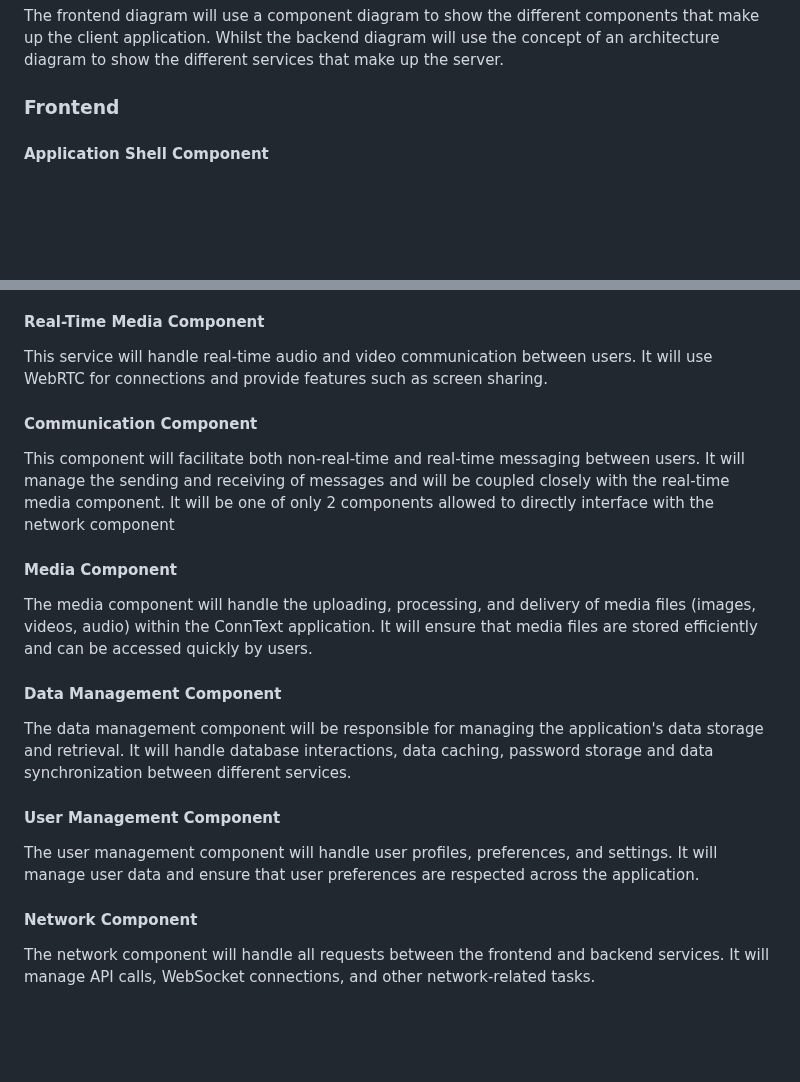
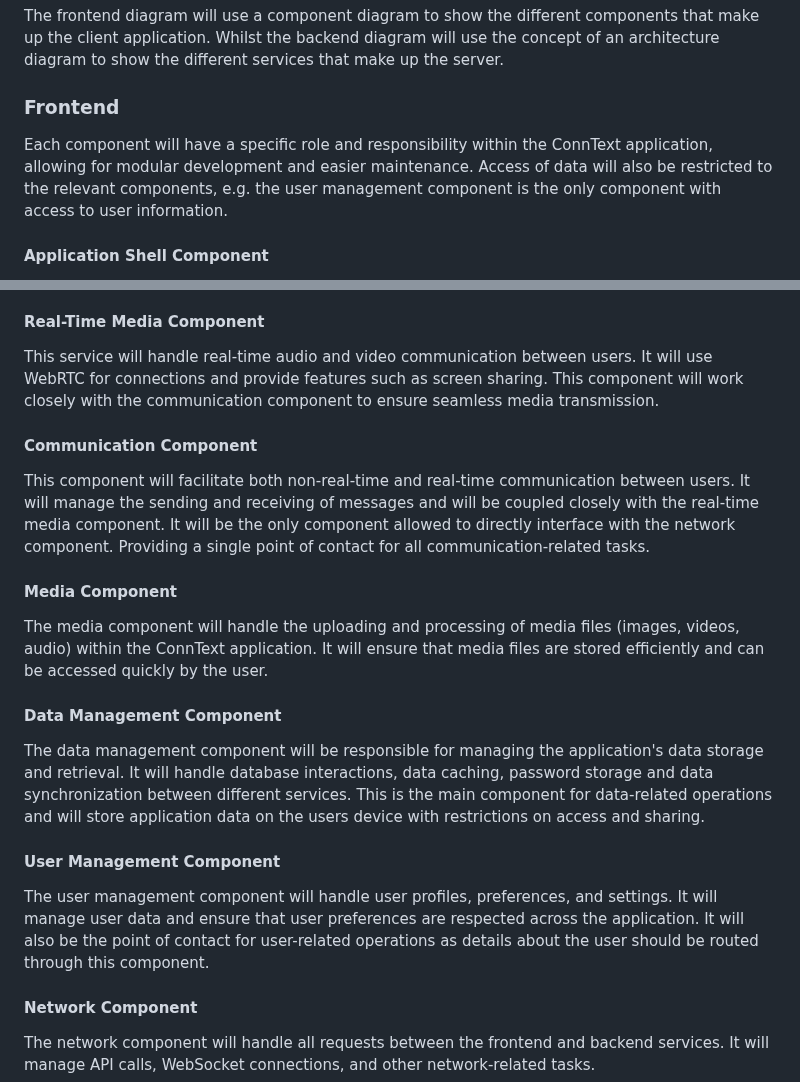
Before and after one commit to Mx-Angel/ConnText-Docs, a Markdown page: Design/ArchitectureNotes.md, 2 parts joined by grey strips. Drawn GitHub-style; blank space fills up the shorter version.

Commit message:
Improve details for frontend in architecture notes
- Add description to overall frontend
- Improve description for some frontend components

```diff
--- a/Design/ArchitectureNotes.md
+++ b/Design/ArchitectureNotes.md
@@ -6,6 +6,7 @@ This is a supporting document that will provide about both the front and backend
 The frontend diagram will use a component diagram to show the different components that make up the client application. Whilst the backend diagram will use the concept of an architecture diagram to show the different services that make up the server.
 
 ### Frontend
+Each component will have a specific role and responsibility within the ConnText application, allowing for modular development and easier maintenance. Access of data will also be restricted to the relevant components, e.g. the user management component is the only component with access to user information.
 
 #### Application Shell Component
 This component will provide the main user interface for the ConnText application. It will be responsible for rendering the UI, managing user interactions, and coordinating communication between different frontend components.
@@ -20,19 +21,19 @@ The server management component will be used to manage server configurations; te
 The server health component will monitor the health and performance of the ConnText application. It will provide real-time metrics and alerts for system administrators, helping to ensure the application remains responsive and reliable.
 
 #### Real-Time Media Component
-This service will handle real-time audio and video communication between users. It will use WebRTC for connections and provide features such as screen sharing.
+This service will handle real-time audio and video communication between users. It will use WebRTC for connections and provide features such as screen sharing. This component will work closely with the communication component to ensure seamless media transmission.
 
 #### Communication Component
-This component will facilitate both non-real-time and real-time messaging between users. It will manage the sending and receiving of messages and will be coupled closely with the real-time media component. It will be one of only 2 components allowed to directly interface with the network component
+This component will facilitate both non-real-time and real-time communication between users. It will manage the sending and receiving of messages and will be coupled closely with the real-time media component. It will be the only component allowed to directly interface with the network component. Providing a single point of contact for all communication-related tasks.
 
 #### Media Component
-The media component will handle the uploading, processing, and delivery of media files (images, videos, audio) within the ConnText application. It will ensure that media files are stored efficiently and can be accessed quickly by users.
+The media component will handle the uploading and processing of media files (images, videos, audio) within the ConnText application. It will ensure that media files are stored efficiently and can be accessed quickly by the user.
 
 #### Data Management Component
-The data management component will be responsible for managing the application's data storage and retrieval. It will handle database interactions, data caching, password storage and data synchronization between different services.
+The data management component will be responsible for managing the application's data storage and retrieval. It will handle database interactions, data caching, password storage and data synchronization between different services. This is the main component for data-related operations and will store application data on the users device with restrictions on access and sharing.
 
 #### User Management Component
-The user management component will handle user profiles, preferences, and settings. It will manage user data and ensure that user preferences are respected across the application.
+The user management component will handle user profiles, preferences, and settings. It will manage user data and ensure that user preferences are respected across the application. It will also be the point of contact for user-related operations as details about the user should be routed through this component.
 
 #### Network Component
 The network component will handle all requests between the frontend and backend services. It will manage API calls, WebSocket connections, and other network-related tasks.
```
